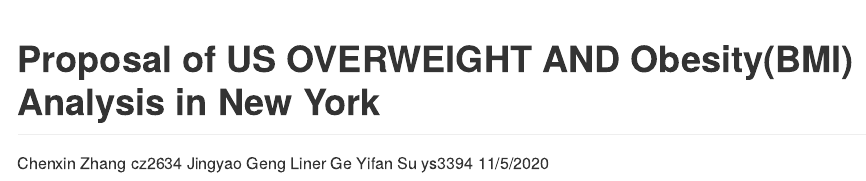
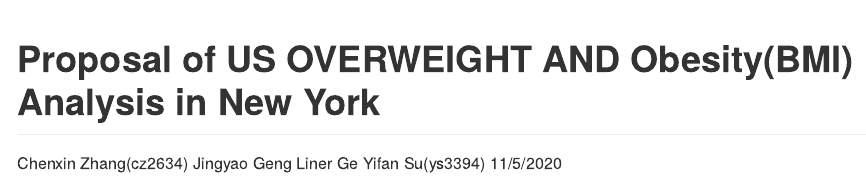
Before and after one commit to chenxin214/p8105_final_project, an R Markdown document (proposal.Rmd): the page in a window 1100 px wide, from its top. Rendered offline with R 4.5, knitr and Pandoc, with nearby package versions; both versions are drawn in the output format of the newer one.

Commit message:
innitial commit

````diff
--- a/proposal.Rmd
+++ b/proposal.Rmd
@@ -1,11 +1,11 @@
 ---
 title: "Proposal of US OVERWEIGHT AND Obesity(BMI) Analysis in New York"
-author: "Chenxin Zhang cz2634
+author: "Chenxin Zhang(cz2634)
          Jingyao Geng
           Liner Ge
-          Yifan Su ys3394"
+          Yifan Su(ys3394)"
 date: "11/5/2020"
-output: html_document
+output: github_document
 ---
 
 ```{r setup, include=FALSE}
````
Also changed, not shown: proposal.md (added).
